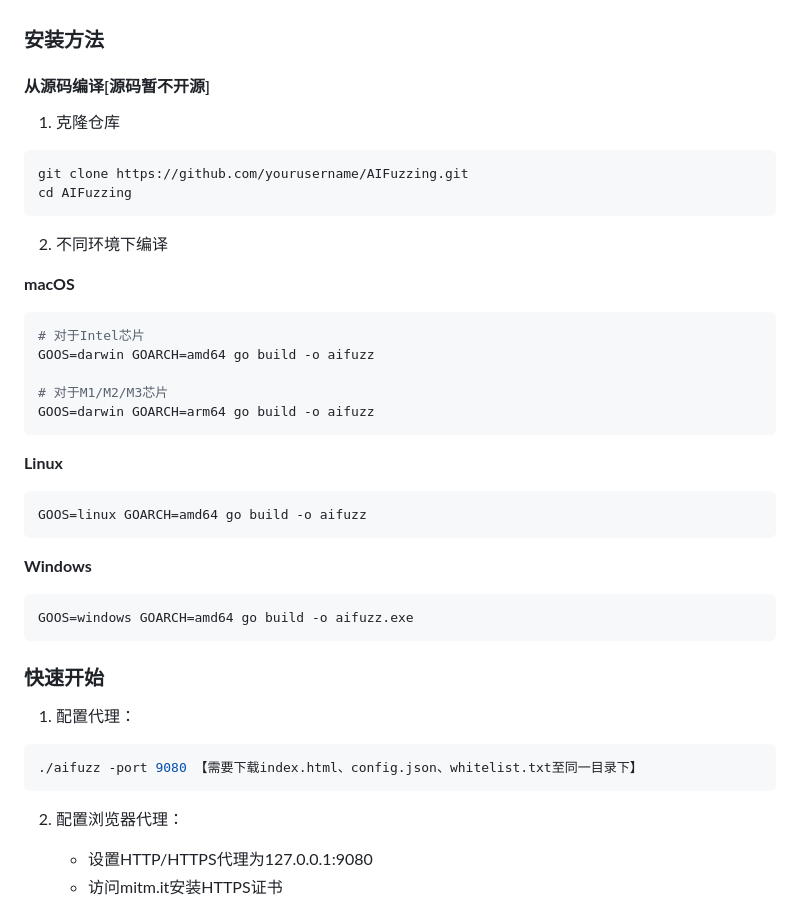
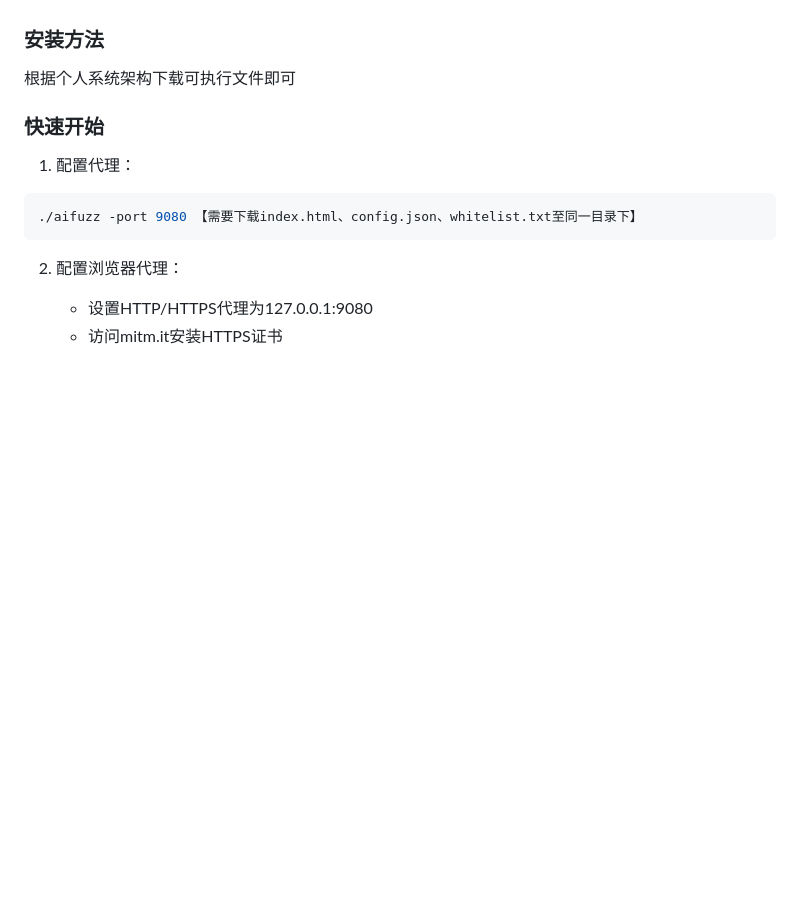
Before and after one commit to darkfiv/AIFuzzing, a Markdown page: README.md, the part around the change. Rendered like a GitHub page; blank space fills up the shorter version.

````diff
--- a/README.md
+++ b/README.md
@@ -97,34 +97,7 @@ AIFuzzing的置信度评分系统用于评估未授权访问漏洞的可能性
 
 ### 安装方法
 
-#### 从源码编译[源码暂不开源]
-
-1. 克隆仓库
-```bash
-git clone https://github.com/yourusername/AIFuzzing.git
-cd AIFuzzing
-```
-
-2. 不同环境下编译
-
-**macOS**
-```bash
-# 对于Intel芯片
-GOOS=darwin GOARCH=amd64 go build -o aifuzz
-
-# 对于M1/M2/M3芯片
-GOOS=darwin GOARCH=arm64 go build -o aifuzz
-```
-
-**Linux**
-```bash
-GOOS=linux GOARCH=amd64 go build -o aifuzz
-```
-
-**Windows**
-```bash
-GOOS=windows GOARCH=amd64 go build -o aifuzz.exe
-```
+根据个人系统架构下载可执行文件即可
 
 ### 快速开始
 
````
